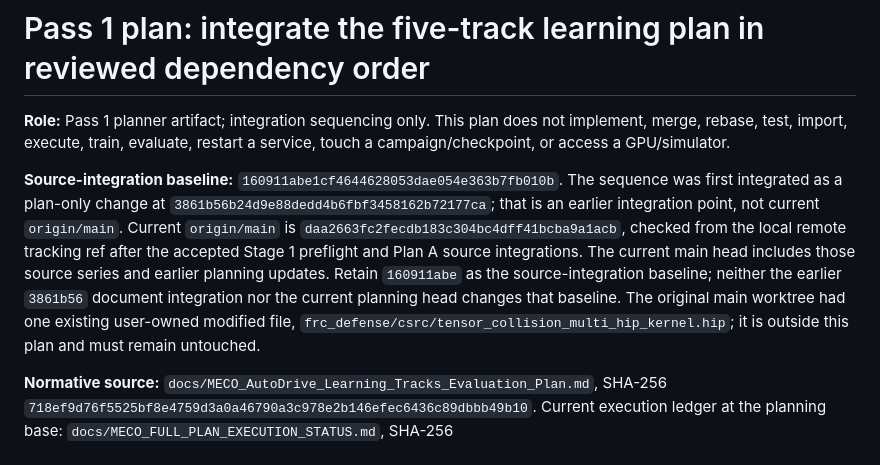
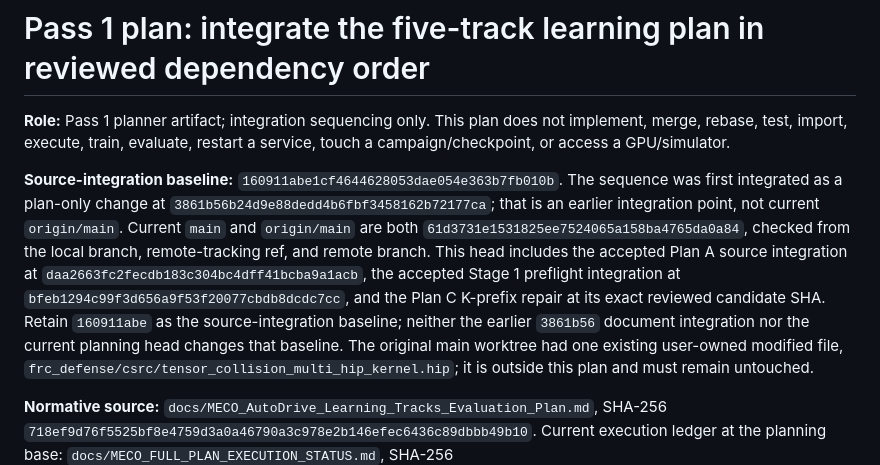
Before and after one commit to MECO-Robotics/AutoDrive, a Markdown page: docs/plans/meco-full-plan-integration-sequence-20261026.md, the part around one of its changes. GitHub-like rendering.

Commit message:
docs: refresh integrated candidate inventory

```diff
--- a/docs/plans/meco-full-plan-integration-sequence-20261026.md
+++ b/docs/plans/meco-full-plan-integration-sequence-20261026.md
@@ -7,13 +7,15 @@ service, touch a campaign/checkpoint, or access a GPU/simulator.
 **Source-integration baseline:** `160911abe1cf4644628053dae054e363b7fb010b`.
 The sequence was first integrated as a plan-only change at
 `3861b56b24d9e88dedd4b6fbf3458162b72177ca`; that is an earlier integration
-point, not current `origin/main`. Current `origin/main` is
-`daa2663fc2fecdb183c304bc4dff41bcba9a1acb`, checked from the local remote
-tracking ref after the accepted Stage 1 preflight and Plan A source
-integrations. The current main head includes those source series and earlier
-planning updates. Retain `160911abe` as the source-integration baseline; neither
-the earlier `3861b56` document integration nor the current planning head
-changes that baseline. The original main worktree had one existing user-owned modified file,
+point, not current `origin/main`. Current `main` and `origin/main` are both
+`61d3731e1531825ee7524065a158ba4765da0a84`, checked from the local branch,
+remote-tracking ref, and remote branch. This head includes the accepted Plan A
+source integration at `daa2663fc2fecdb183c304bc4dff41bcba9a1acb`, the accepted
+Stage 1 preflight integration at `bfeb1294c99f3d656a9f53f20077cbdb8dcdc7cc`,
+and the Plan C K-prefix repair at its exact reviewed candidate SHA. Retain
+`160911abe` as the source-integration baseline; neither the earlier `3861b56`
+document integration nor the current planning head changes that baseline. The
+original main worktree had one existing user-owned modified file,
 `frc_defense/csrc/tensor_collision_multi_hip_kernel.hip`; it is outside this
 plan and must remain untouched.
 
```
Also changed, not shown: other parts of docs/plans/meco-full-plan-integration-sequence-20261026.md (+4 -4 lines).
